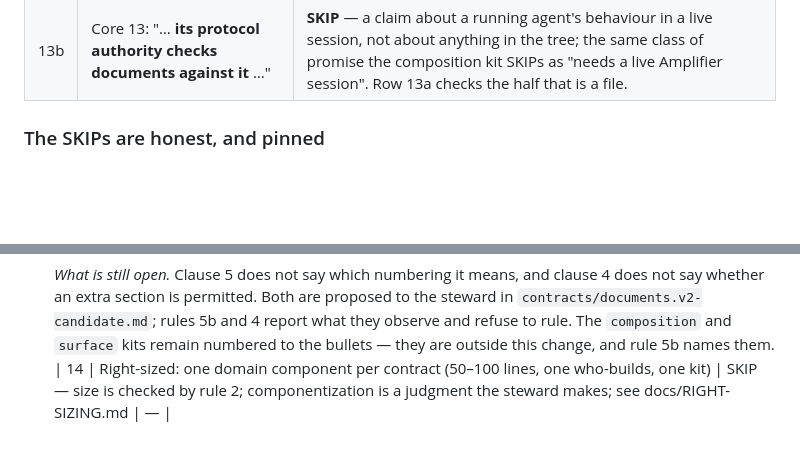
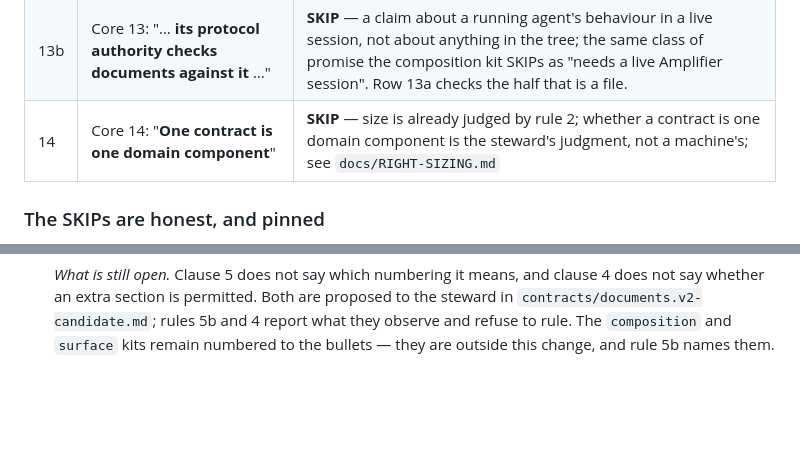
Before and after one commit to microsoft/amplifier-bundle-converge, a Markdown page: conformance/documents/README.md, 2 parts joined by grey strips. Drawn GitHub-style; blank space fills up the shorter version.

Commit message:
documents kit: row 14 inside the rule table (honest SKIP) — self-tests green

```diff
--- a/conformance/documents/README.md
+++ b/conformance/documents/README.md
@@ -87,6 +87,7 @@ the contract and quietly go unchecked.
 | 12c | Core 12: "… **a contracts README (anatomy, index, freeze bar, how to propose), an `AGENTS.md` addendum (converge toward the vision; never edit a locked contract; propose instead; where the ledger is; how to run conformance)** … and a pre-push scan that refuses edits to locked contracts." | Rule 12a asserts those files exist; existence is not the promise. This asserts each file **contains** what clause 12 enumerates for it, topic by topic, and names any topic a file is silent about. `PINS.md` is deliberately absent here: the clause asks it for "hard facts every lane reads first", which enumerates no topic a scan could look for, so only its presence is asserted. |
 | 13a | Core 13: "Converge is self-hosting … **its own repository passes the same kit**." | Judges `CONTRACT.md.template` and `VISION.md.template` **as the documents they produce** — the leading HTML instruction comment (which the copier is told to delete) is stripped first. Requires the template to produce line 3 and all five sections, and the vision template to produce a Changelog. |
 | 13b | Core 13: "… **its protocol authority checks documents against it** …" | **SKIP** — a claim about a running agent's behaviour in a live session, not about anything in the tree; the same class of promise the composition kit SKIPs as "needs a live Amplifier session". Row 13a checks the half that is a file. |
+| 14 | Core 14: "**One contract is one domain component**" | **SKIP** — size is already judged by rule 2; whether a contract is one domain component is the steward's judgment, not a machine's; see `docs/RIGHT-SIZING.md` | — |
 
 ### The SKIPs are honest, and pinned
 
@@ -298,4 +299,3 @@ Three tests are load-bearing:
   what they observe and refuse to rule. The `composition` and `surface` kits
   remain numbered to the bullets — they are outside this change, and rule 5b
   names them.
-| 14 | Right-sized: one domain component per contract (50–100 lines, one who-builds, one kit) | SKIP — size is checked by rule 2; componentization is a judgment the steward makes; see docs/RIGHT-SIZING.md | — |
```
